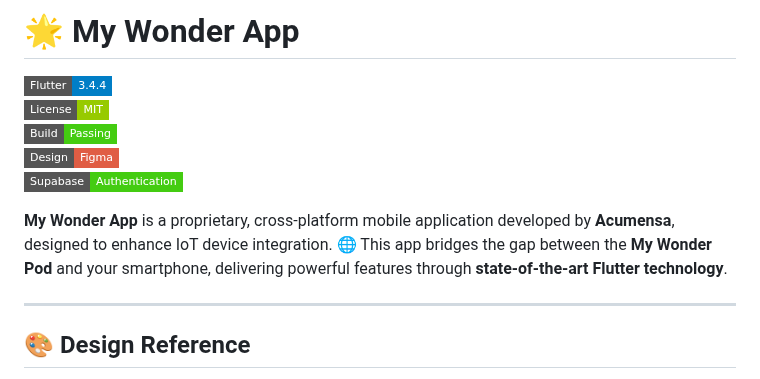
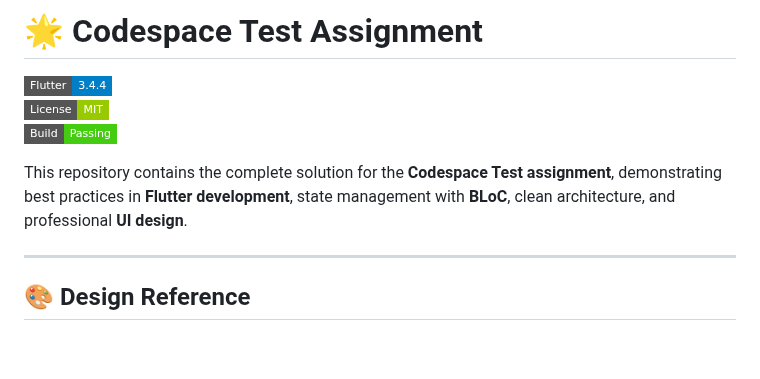
Before and after one commit to AmbrishTripathi6974/GoodSpace.AI_test, a Markdown page: README.md, the part around the change. Rendered like a GitHub page; badges without logos; blank space fills up the shorter version.

```diff
--- a/README.md
+++ b/README.md
@@ -1,12 +1,10 @@
-# 🌟 My Wonder App
+# 🌟 Codespace Test Assignment
 
 ![Flutter](https://img.shields.io/badge/Flutter-3.4.4-blue?style=flat-square&logo=flutter&logoColor=white)
 ![License](https://img.shields.io/badge/License-MIT-green?style=flat-square)
 ![Build](https://img.shields.io/badge/Build-Passing-brightgreen?style=flat-square)
-![Figma](https://img.shields.io/badge/Design-Figma-red?style=flat-square&logo=figma&logoColor=white)
-![Supabase](https://img.shields.io/badge/Supabase-Authentication-brightgreen?style=flat-square&logo=supabase)
 
-**My Wonder App** is a proprietary, cross-platform mobile application developed by **Acumensa**, designed to enhance IoT device integration. 🌐 This app bridges the gap between the **My Wonder Pod** and your smartphone, delivering powerful features through **state-of-the-art Flutter technology**.
+This repository contains the complete solution for the **Codespace Test assignment**, demonstrating best practices in **Flutter development**, state management with **BLoC**, clean architecture, and professional **UI design**.
 
 ---
 
```
